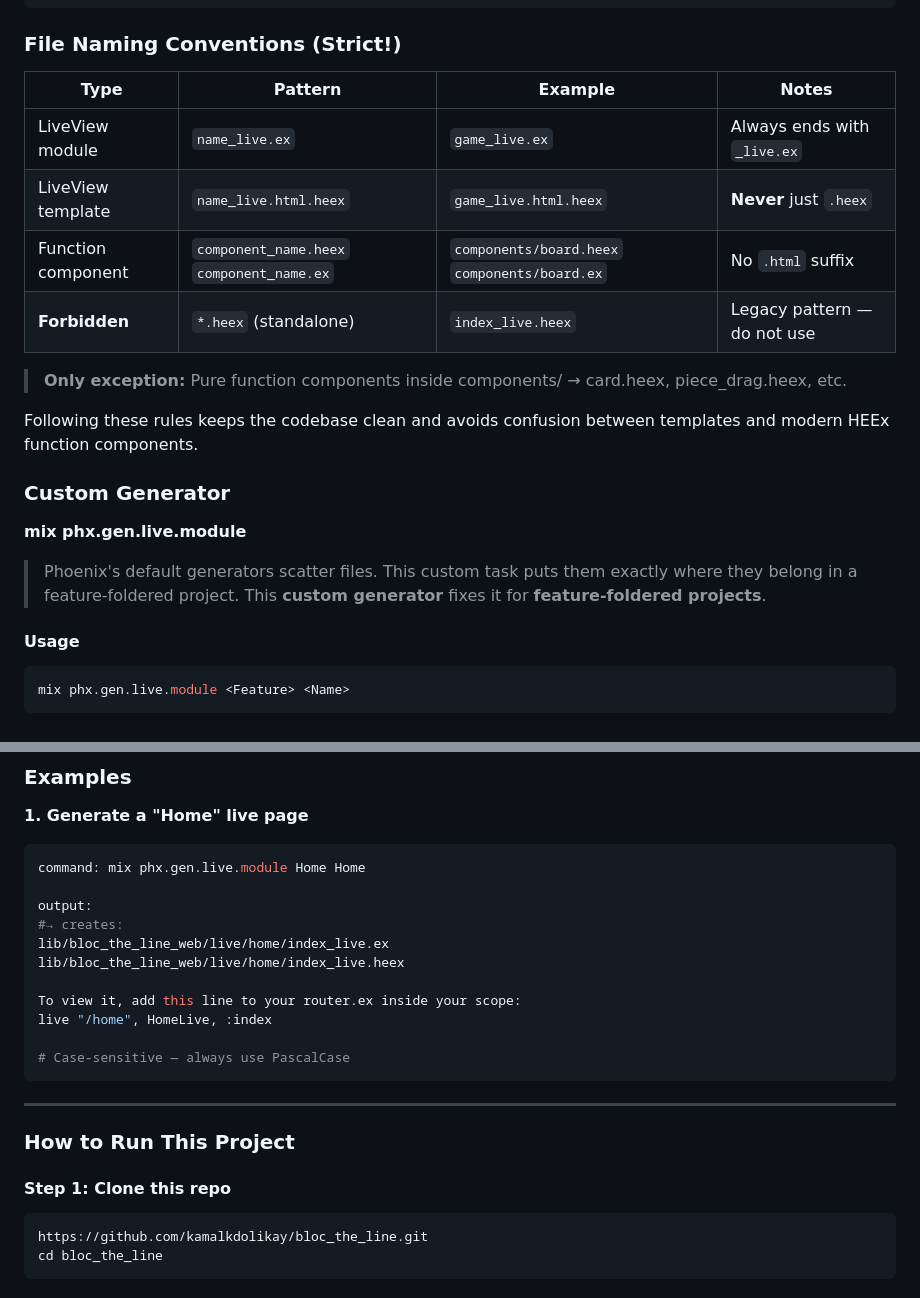
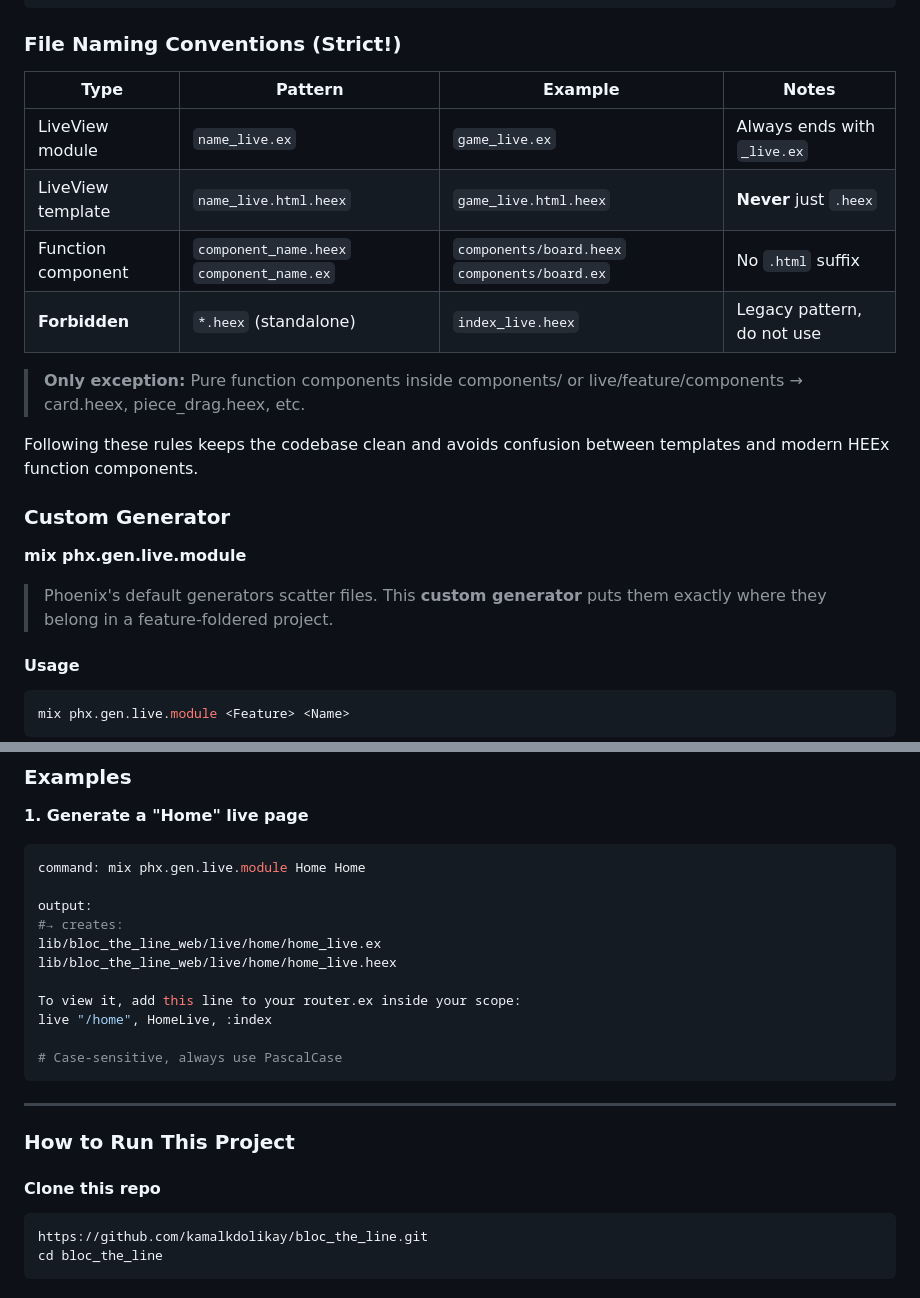
Before and after one commit to kamalkdolikay/bloc_the_line, a Markdown page: README.md, 2 parts joined by grey strips. Drawn GitHub-style.

Commit message:
chore(docs): minor rule changes

````diff
--- a/README.md
+++ b/README.md
@@ -56,25 +57,22 @@ lib/
 
 ### File Naming Conventions (Strict!)
 
-| Type               | Pattern                     | Example                     | Notes                              |
-|--------------------|-----------------------------|-----------------------------|------------------------------------|
-| LiveView module    | `name_live.ex`              | `game_live.ex`              | Always ends with `_live.ex`        |
-| LiveView template  | `name_live.html.heex`       | `game_live.html.heex`       | **Never** just `.heex`             |
-| Function component | `component_name.heex` `component_name.ex`      | `components/board.heex` `components/board.ex`    | No `.html` suffix                  |
-| **Forbidden**      | `*.heex` (standalone)       | `index_live.heex`           | Legacy pattern — do not use        |
+| Type               | Pattern                                   | Example                                       | Notes                       |
+| ------------------ | ----------------------------------------- | --------------------------------------------- | --------------------------- |
+| LiveView module    | `name_live.ex`                            | `game_live.ex`                                | Always ends with `_live.ex` |
+| LiveView template  | `name_live.html.heex`                     | `game_live.html.heex`                         | **Never** just `.heex`      |
+| Function component | `component_name.heex` `component_name.ex` | `components/board.heex` `components/board.ex` | No `.html` suffix           |
+| **Forbidden**      | `*.heex` (standalone)                     | `index_live.heex`                             | Legacy pattern, do not use |
 
-
-> **Only exception:** Pure function components inside components/ → card.heex, piece_drag.heex, etc.
-
-
+> **Only exception:** Pure function components inside components/ or live/feature/components → card.heex, piece_drag.heex, etc.
 
 Following these rules keeps the codebase clean and avoids confusion between templates and modern HEEx function components.
 
 ### Custom Generator
+
 **mix phx.gen.live.module**
 
-> Phoenix's default generators scatter files. This custom task puts them exactly where they belong in a feature-foldered project.
-> This **custom generator** fixes it for **feature-foldered projects**.
+> Phoenix's default generators scatter files. This **custom generator** puts them exactly where they belong in a feature-foldered project.
 
 #### Usage
 
@@ -101,25 +99,20 @@ command: mix phx.gen.live.module Home Home
 
 output:
 #→ creates:
-lib/bloc_the_line_web/live/home/index_live.ex
-lib/bloc_the_line_web/live/home/index_live.heex
+lib/bloc_the_line_web/live/home/home_live.ex
+lib/bloc_the_line_web/live/home/home_live.heex
 
 To view it, add this line to your router.ex inside your scope:
 live "/home", HomeLive, :index
 
-# Case-sensitive — always use PascalCase
+# Case-sensitive, always use PascalCase
 ```
 
 ---
 
-
-
-
-
 ### How to Run This Project
 
-
-#### Step 1: Clone this repo
+#### Clone this repo
 
 ```bash
 https://github.com/kamalkdolikay/bloc_the_line.git
````
Also changed, not shown: other parts of README.md (+2 -1 lines).
